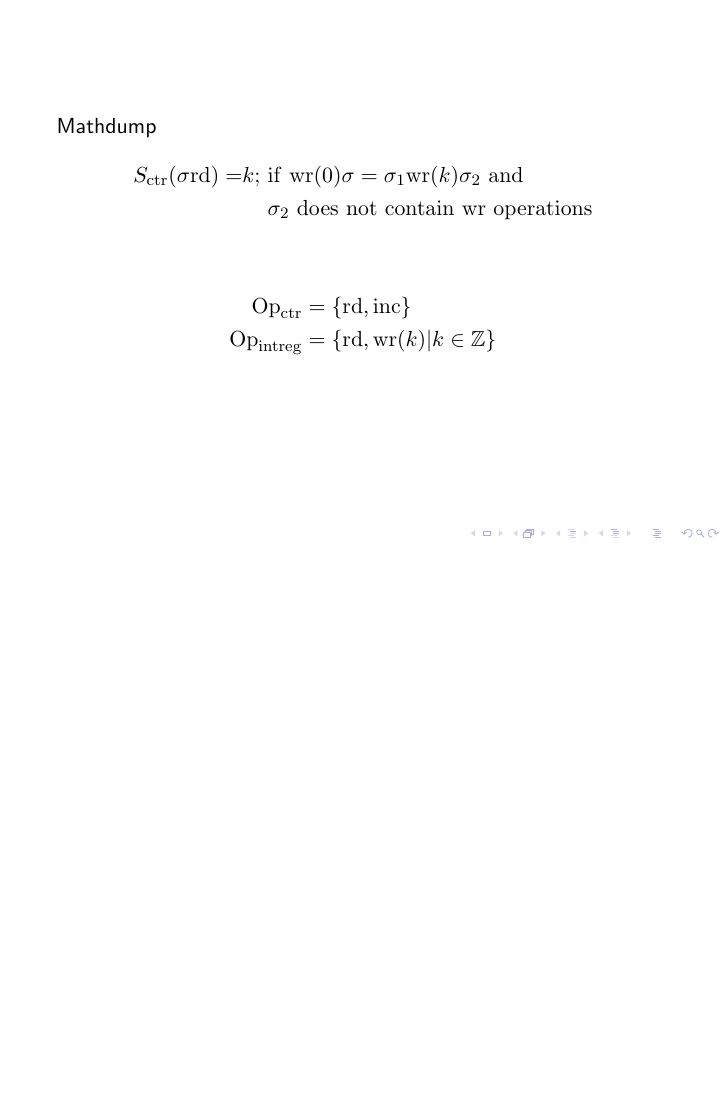
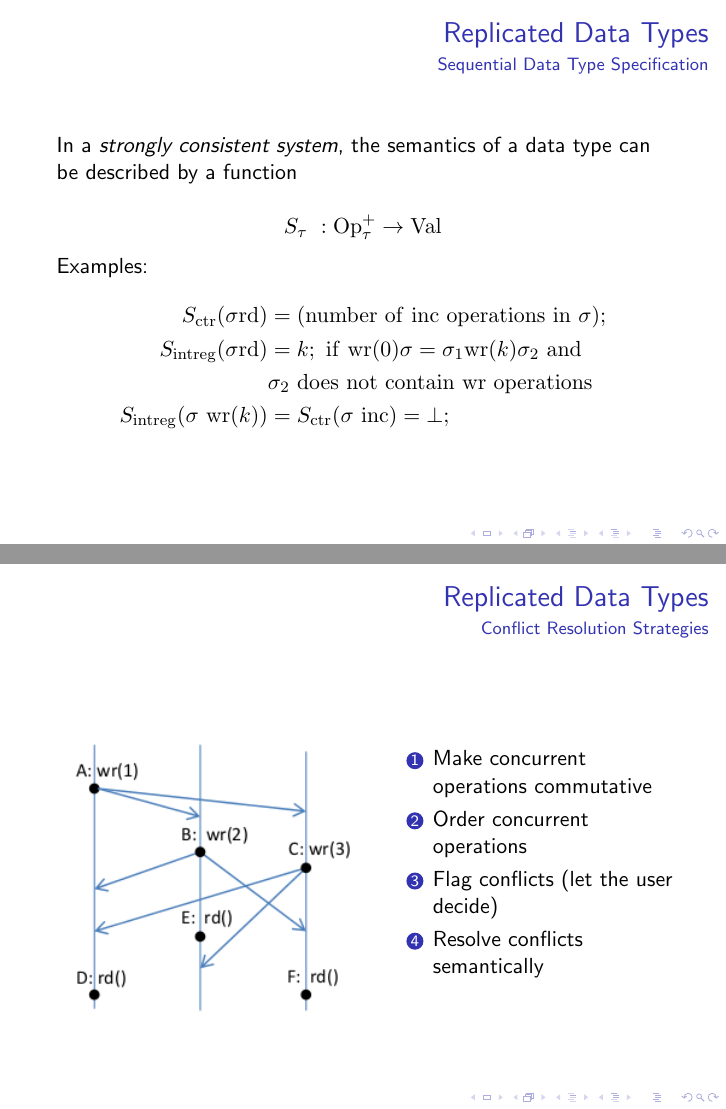
Before and after one commit to suspectpart/msi_ss14, LaTeX slides (presentation/presentation.tex): page 5 of 9 before the commit and pages 12 and 17 of 28 after it, the two joined at a grey line, the shorter picture padded with empty space. Compiled offline with pdfLaTeX.

Commit message:
folien zu kapitel 2 und ablauf dazu.

```diff
--- a/presentation/presentation.tex
+++ b/presentation/presentation.tex
@@ -52,11 +52,3 @@
 
 \begin{frame}
 \frametitle{Replicated Data Types}
-\end{frame}
-
-\begin{frame}
-Mathdump
-\begin{align*}
-S_{\mathrm{ctr}} \mathrm{(\sigma rd) = }k;\ & \mathrm{if\ wr(0) \sigma = \sigma_1 wr(}k\mathrm{) \sigma_2\ and} \\
- & \mathrm{\sigma_2 \ does\ not\ contain\ wr\ operations}
-\end{align*}
@@ -66,6 +71,81 @@ S_{\mathrm{ctr}} \mathrm{(\sigma rd) = }k;\ & \mathrm{if\ wr(0) \sigma = \sigma_
 \mathrm{Op}_\mathrm{ctr} &= \mathrm{\{rd, inc\}} \\
 \mathrm{Op}_\mathrm{intreg} &= \mathrm{\{rd, wr(}k \mathrm{)|} k \in \mathbb{Z} \mathrm{\}}
 \end{align*}
+\end{frame}
+
+\begin{frame}
+\frametitle{Replicated Data Types}
+\framesubtitle{Sequential Data Type Specification}
+In a \textit{strongly consistent system}, the semantics of a data type can be described by a function \\
+\begin{equation*}
+S_{\tau}\ : \mathrm{Op}_\tau^+ \rightarrow \mathrm{Val}
+\end{equation*}
+\pause
+Examples:
+\begin{align*}
+S_{\mathrm{ctr}} \mathrm{(\sigma rd)} &= \mathrm{(number\ of\ inc\ operations\ in\ \sigma);} \\
+\onslide<3->{S_{\mathrm{intreg}} \mathrm{(\sigma rd)} &= k;\ \mathrm{if\ wr(0) \sigma = \sigma_1 wr(}k\mathrm{) \sigma_2\ and} \\
+ & \mathrm{\sigma_2 \ does\ not\ contain\ wr\ operations} \\}
+\onslide<4->{
+S_{\mathrm{intreg}} \mathrm{(\sigma\ wr(}k\mathrm{))} &= S_{\mathrm{ctr}} \mathrm{(\sigma\ inc)} = \bot; }
+\end{align*}
+\end{frame}
+
+\begin{frame}
+\frametitle{Replicated Data Types}
+\framesubtitle{Conflict Resolution Strategies}
+
+\begin{columns}
+\begin{column}{5cm}
+\begin{figure}
+\includegraphics[scale=0.6]{update_replicas.png}
+\end{figure}
+\end{column}
+\begin{column}{5cm}
+\pause
+\begin{enumerate}
+\item Make concurrent operations commutative
+\pause
+\item Order concurrent operations
+\pause
+\item Flag conflicts (let the user decide)
+\pause
+\item Resolve conflicts semantically
+\end{enumerate}
+\end{column}
+\end{columns}
+\end{frame}
+
+\begin{frame}
+\frametitle{Replicated Data Types}
+\framesubtitle{Replicated Data Type Specification}
+\begin{itemize}
+\item \(S_{\tau}\) is not strong enough to formalize these strategies
+\pause
+\item visibility and order of preceding operations have to be included
+\pause
+\item \(F_\tau\): takes an \textbf{operation context} and returns a \textbf{value}
+\end{itemize}
+
+\begin{center}
+\(F_\tau(C) \in \mathrm{Val}\) \\
+\end{center}
+\pause
+\begin{itemize}
+\item operation context \(C\) adds \textbf{visibility} and \textbf{arbitration relations} to preceding operations:
+\end{itemize}
+
+\begin{center}
+\(C = (f, V, \mathrm{ar}, \mathrm{vis})\) \\
+\pause
+\(u \xrightarrow{\mathrm{vis}} v, \mathrm{vis} \subseteq V \times V  \) \\
+\pause
+\(u \xrightarrow{\mathrm{ar}} v, \mathrm{ar} \subseteq V \times V  \)
+\end{center}
+
+\end{frame}
+
+\begin{frame}
 
 \end{frame}
 
```
Also changed, not shown: presentation/presentation.pdf, presentation/update_replicas.png (added), presentation/presentation.tex (15 more changed lines), 1 other file.
